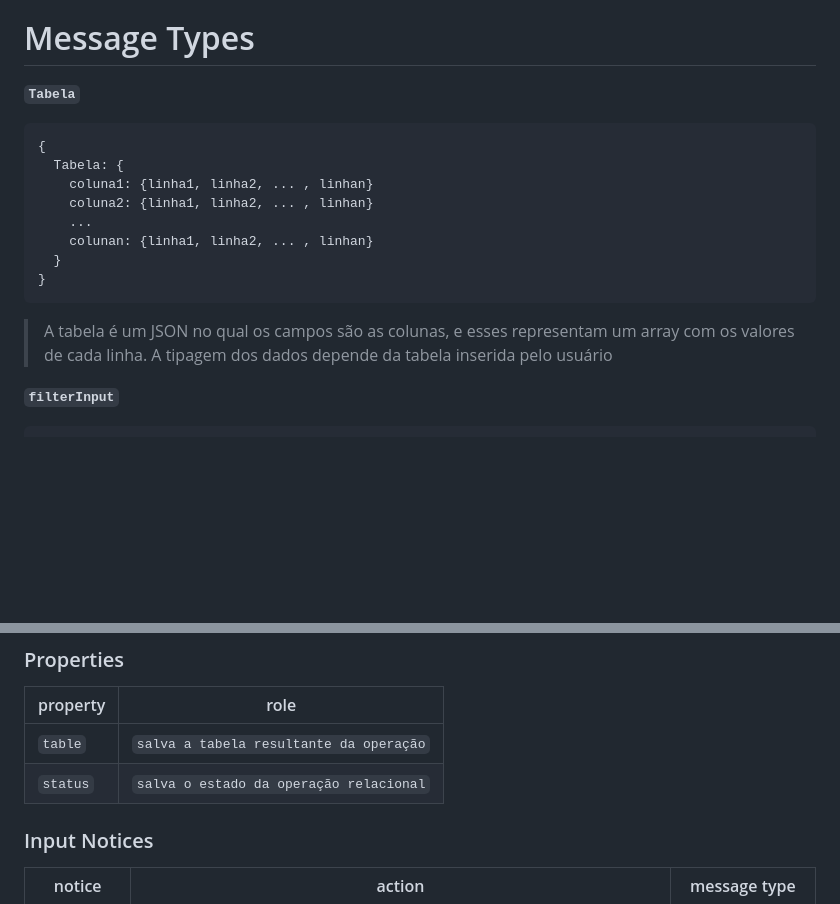
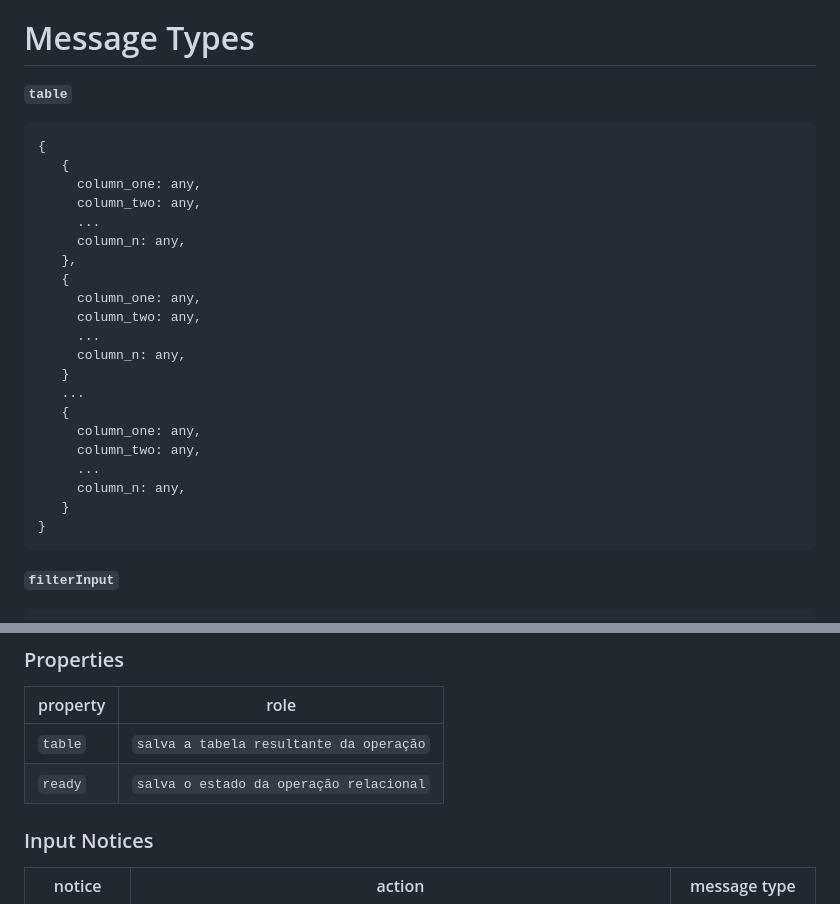
Before and after one commit to mundorum-lab/datasci, a Markdown page: modules/transform/README.md, 2 parts joined by grey strips. GitHub-like rendering; blank space fills up the shorter version.

Commit message:
aceitando mudança de tabela da main

```diff
--- a/modules/transform/README.md
+++ b/modules/transform/README.md
@@ -11,19 +11,31 @@ Fábio de Andrade Barboza RA:168817 <br>
 
 # Message Types
 
-**`Tabela`**
-~~~json
+**`table`**
+ ~~~json
 {
-  Tabela: {
-    coluna1: {linha1, linha2, ... , linhan}
-    coluna2: {linha1, linha2, ... , linhan}
+    {
+      column_one: any,
+      column_two: any,
+      ...
+      column_n: any,
+    },
+    {
+      column_one: any,
+      column_two: any,
+      ...
+      column_n: any,
+    }
     ...
-    colunan: {linha1, linha2, ... , linhan}
-  }
+    {
+      column_one: any,
+      column_two: any,
+      ...
+      column_n: any,
+    }
 }
 ~~~
 
-> A tabela é um JSON no qual os campos são as colunas, e esses representam um array com os valores de cada linha. A tipagem dos dados depende da tabela inserida pelo usuário
 
 **`filterInput`**
 ~~~json
@@ -115,7 +95,7 @@ notice    | source | message type
 property | role
 ---------| --------
 `table` | `salva a tabela resultante da operação`
-`status` | `salva o estado da operação relacional`
+`ready` | `salva o estado da operação relacional`
 
 ### Input Notices
 
```
Also changed, not shown: other parts of modules/transform/README.md (+2 -34 lines).
